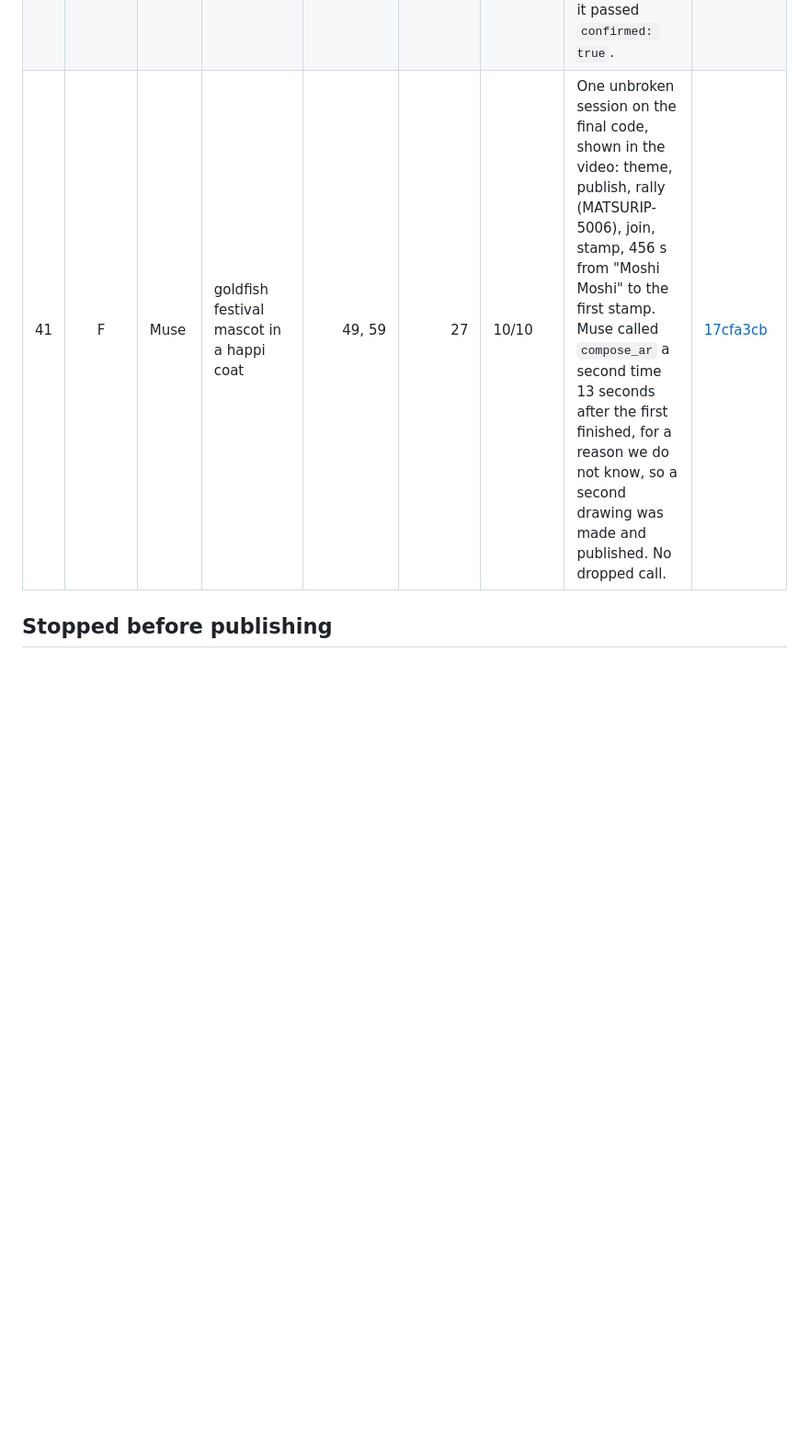
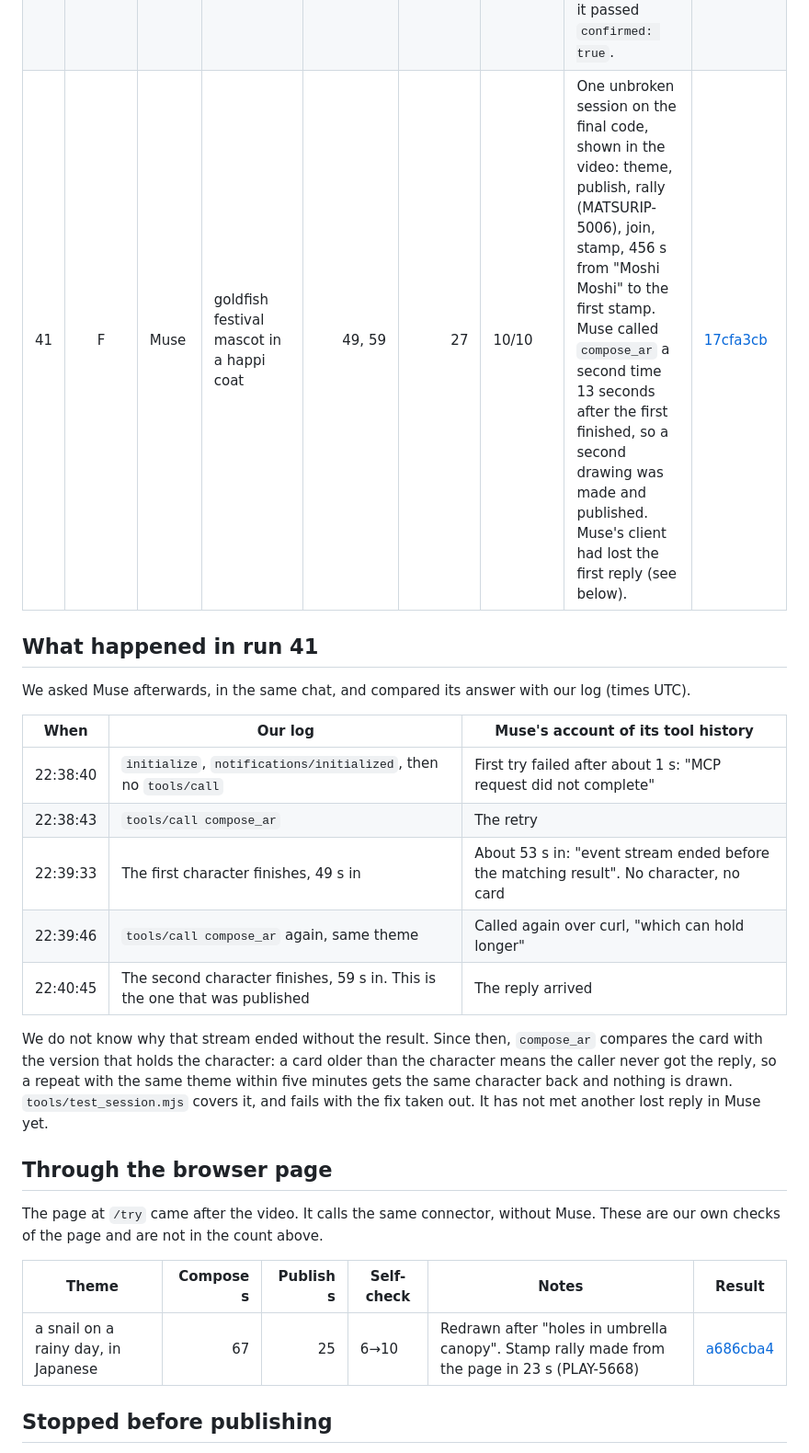
Before and after one commit to ykassy/muse-ar-creator, a Markdown page: RUNS.md, the part around the change. Shown at 92% size. Drawn GitHub-style; blank space fills up the shorter version.

```diff
--- a/RUNS.md
+++ b/RUNS.md
@@ -46,7 +46,29 @@ Versions: **A** first version · **B** drawing starts alongside the design, long
 | 38 | E | direct | same theme as 37 | 102.9 | 33.5 | 7→9 | The model shrank to fit | [f4b811c6](https://hackar-s.com/slam-ar/f4b811c6-064c-4a4c-80c9-034b47962d0b) |
 | 39 | E | Muse | same theme as 37 | 60.7 | 32 | 9/10 | The model shrank from 1600 to 1427 pixels wide and was stored. No dropped call. | [2967001c](https://hackar-s.com/slam-ar/2967001c-bafd-4058-adce-fd945b7b95fa) |
 | 40 | E | Muse | keyboard mash (asdfghjkl) | 88.6 | 32 | 2→4 | Failed the check twice. Muse stopped and asked; we said "Publish it anyway", and it passed `confirmed: true`. | [e5413c8f](https://hackar-s.com/slam-ar/e5413c8f-74c6-4536-948f-89e95d0d5337) |
-| 41 | F | Muse | goldfish festival mascot in a happi coat | 49, 59 | 27 | 10/10 | One unbroken session on the final code, shown in the video: theme, publish, rally (MATSURIP-5006), join, stamp, 456 s from "Moshi Moshi" to the first stamp. Muse called `compose_ar` a second time 13 seconds after the first finished, for a reason we do not know, so a second drawing was made and published. No dropped call. | [17cfa3cb](https://hackar-s.com/slam-ar/17cfa3cb-2757-426f-928f-9d63ec3b9d6a) |
+| 41 | F | Muse | goldfish festival mascot in a happi coat | 49, 59 | 27 | 10/10 | One unbroken session on the final code, shown in the video: theme, publish, rally (MATSURIP-5006), join, stamp, 456 s from "Moshi Moshi" to the first stamp. Muse called `compose_ar` a second time 13 seconds after the first finished, so a second drawing was made and published. Muse's client had lost the first reply (see below). | [17cfa3cb](https://hackar-s.com/slam-ar/17cfa3cb-2757-426f-928f-9d63ec3b9d6a) |
+
+## What happened in run 41
+
+We asked Muse afterwards, in the same chat, and compared its answer with our log (times UTC).
+
+| When | Our log | Muse's account of its tool history |
+|---|---|---|
+| 22:38:40 | `initialize`, `notifications/initialized`, then no `tools/call` | First try failed after about 1 s: "MCP request did not complete" |
+| 22:38:43 | `tools/call compose_ar` | The retry |
+| 22:39:33 | The first character finishes, 49 s in | About 53 s in: "event stream ended before the matching result". No character, no card |
+| 22:39:46 | `tools/call compose_ar` again, same theme | Called again over curl, "which can hold longer" |
+| 22:40:45 | The second character finishes, 59 s in. This is the one that was published | The reply arrived |
+
+We do not know why that stream ended without the result. Since then, `compose_ar` compares the card with the version that holds the character: a card older than the character means the caller never got the reply, so a repeat with the same theme within five minutes gets the same character back and nothing is drawn. `tools/test_session.mjs` covers it, and fails with the fix taken out. It has not met another lost reply in Muse yet.
+
+## Through the browser page
+
+The page at `/try` came after the video. It calls the same connector, without Muse. These are our own checks of the page and are not in the count above.
+
+| Theme | Compose s | Publish s | Self-check | Notes | Result |
+|---|--:|--:|---|---|---|
+| a snail on a rainy day, in Japanese | 67 | 25 | 6→10 | Redrawn after "holes in umbrella canopy". Stamp rally made from the page in 23 s (PLAY-5668) | [a686cba4](https://hackar-s.com/slam-ar/a686cba4-afb8-4442-9dcc-022d680d2c81) |
 
 ## Stopped before publishing
 
```
Also changed, not shown: README.md (+9 -3 lines), docs/characters.jpg (added), 4 other files.
